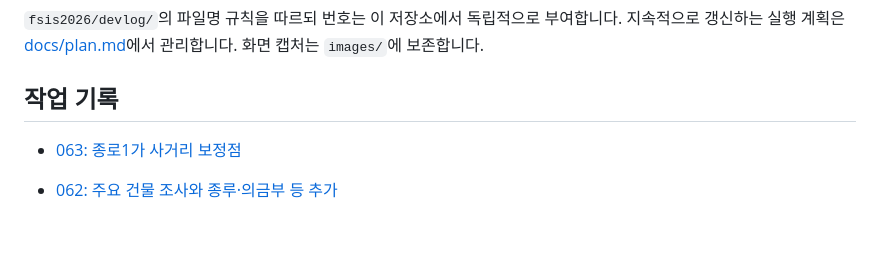
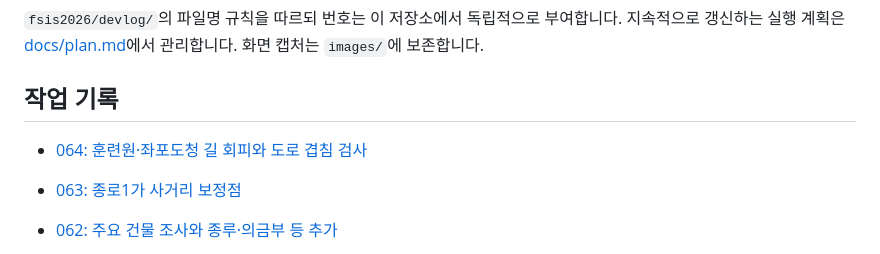
Before and after one commit to jikhanjung/hanyang3d, a Markdown page: devlog/README.md, the part around the change. Drawn GitHub-style; blank space fills up the shorter version.

```diff
--- a/devlog/README.md
+++ b/devlog/README.md
@@ -12,6 +12,7 @@
 
 ## 작업 기록
 
+- [064: 훈련원·좌포도청 길 회피와 도로 겹침 검사](20260913_064_road_clearance.md)
 - [063: 종로1가 사거리 보정점](20260913_063_jongno_anchor.md)
 - [062: 주요 건물 조사와 종루·의금부 등 추가](20260913_062_more_landmarks.md)
 - [061: 집터 모형 남향 배치와 위치 보정](20260912_061_house_orientation.md)
```
Also changed, not shown: deploy/README.md (+36 -34 lines), devlog/20260913_064_road_clearance.md (added, +22 -0 lines), docs/handoff.md (+2 -0 lines), devlog/images/20260913_064_hullyeonwon.png (added), 5 other files.
